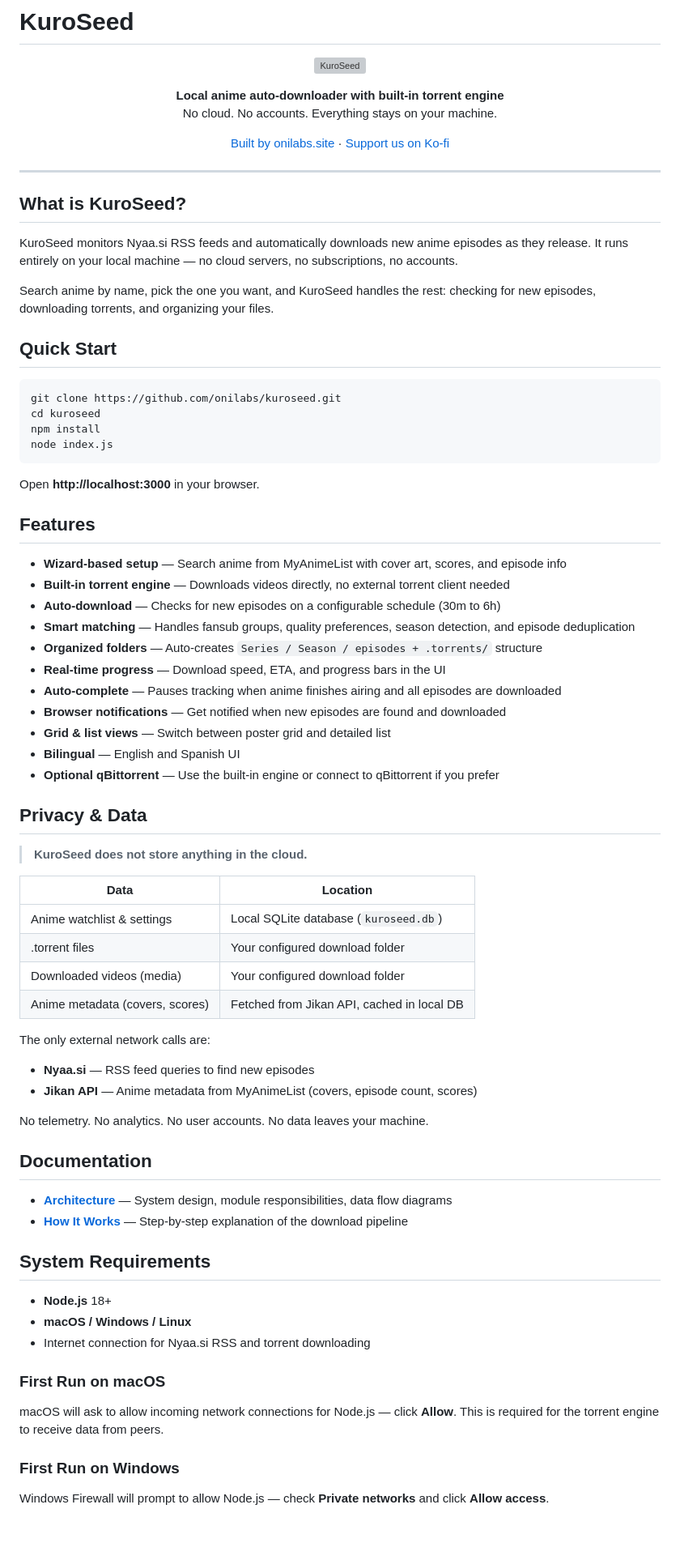
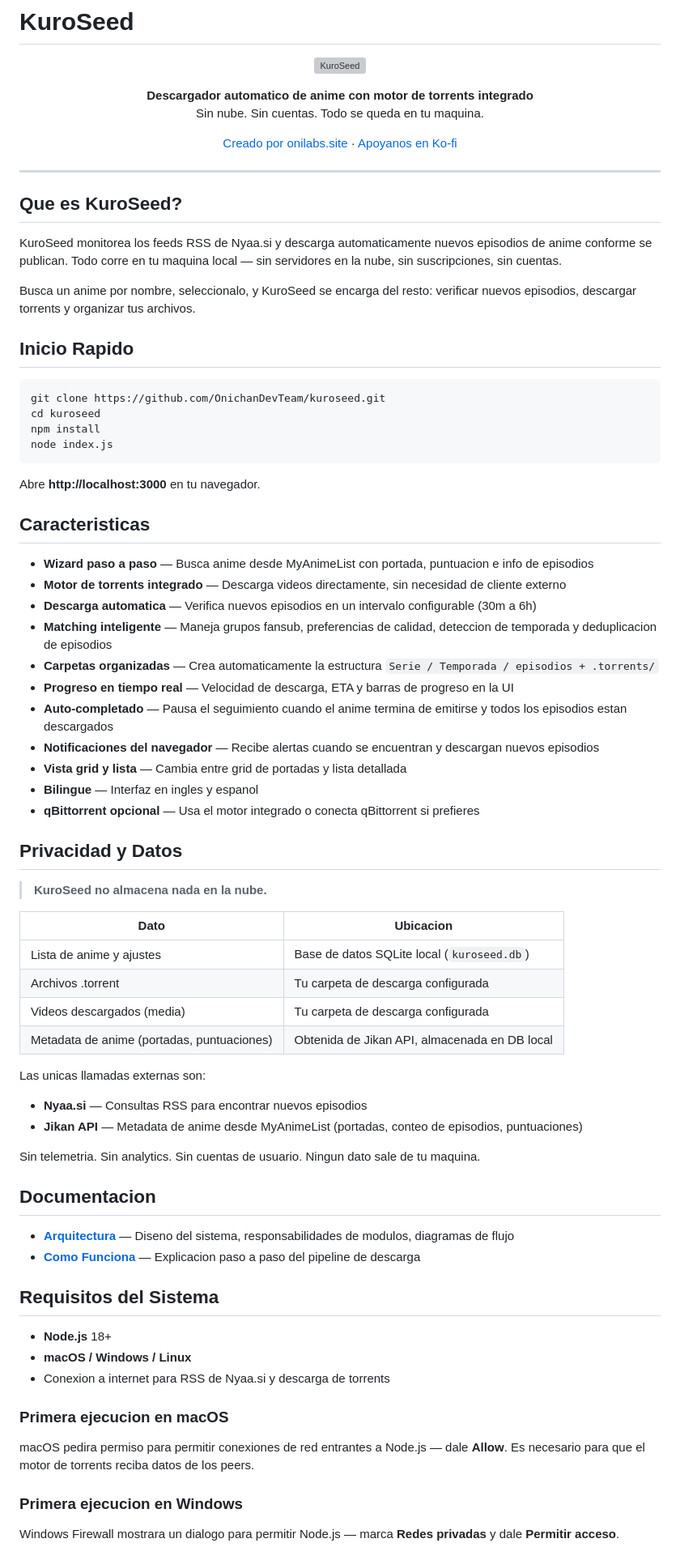
Before and after one commit to OnichanDevTeam/kuroseed, a Markdown page: README.md, the part around one of its changes. Shown at 81% size. Drawn GitHub-style; blank space fills up the shorter version; grey boxes are pictures that could not be loaded.

````diff
--- a/README.md
+++ b/README.md
@@ -5,79 +5,79 @@
 </p>
 
 <p align="center">
-  <strong>Local anime auto-downloader with built-in torrent engine</strong><br>
-  No cloud. No accounts. Everything stays on your machine.
+  <strong>Descargador automatico de anime con motor de torrents integrado</strong><br>
+  Sin nube. Sin cuentas. Todo se queda en tu maquina.
 </p>
 
 <p align="center">
-  <a href="https://onilabs.site">Built by onilabs.site</a> ·
-  <a href="https://ko-fi.com/onilabs">Support us on Ko-fi</a>
+  <a href="https://onilabs.site">Creado por onilabs.site</a> ·
+  <a href="https://ko-fi.com/onilabs">Apoyanos en Ko-fi</a>
 </p>
 
 ---
 
-## What is KuroSeed?
+## Que es KuroSeed?
 
-KuroSeed monitors Nyaa.si RSS feeds and automatically downloads new anime episodes as they release. It runs entirely on your local machine — no cloud servers, no subscriptions, no accounts.
+KuroSeed monitorea los feeds RSS de Nyaa.si y descarga automaticamente nuevos episodios de anime conforme se publican. Todo corre en tu maquina local — sin servidores en la nube, sin suscripciones, sin cuentas.
 
-Search anime by name, pick the one you want, and KuroSeed handles the rest: checking for new episodes, downloading torrents, and organizing your files.
+Busca un anime por nombre, seleccionalo, y KuroSeed se encarga del resto: verificar nuevos episodios, descargar torrents y organizar tus archivos.
 
-## Quick Start
+## Inicio Rapido
 
 ```bash
-git clone https://github.com/onilabs/kuroseed.git
+git clone https://github.com/OnichanDevTeam/kuroseed.git
 cd kuroseed
 npm install
 node index.js
 ```
 
-Open **http://localhost:3000** in your browser.
+Abre **http://localhost:3000** en tu navegador.
 
-## Features
+## Caracteristicas
 
-- **Wizard-based setup** — Search anime from MyAnimeList with cover art, scores, and episode info
-- **Built-in torrent engine** — Downloads videos directly, no external torrent client needed
-- **Auto-download** — Checks for new episodes on a configurable schedule (30m to 6h)
-- **Smart matching** — Handles fansub groups, quality preferences, season detection, and episode deduplication
-- **Organized folders** — Auto-creates `Series / Season / episodes + .torrents/` structure
-- **Real-time progress** — Download speed, ETA, and progress bars in the UI
-- **Auto-complete** — Pauses tracking when anime finishes airing and all episodes are downloaded
-- **Browser notifications** — Get notified when new episodes are found and downloaded
-- **Grid & list views** — Switch between poster grid and detailed list
-- **Bilingual** — English and Spanish UI
-- **Optional qBittorrent** — Use the built-in engine or connect to qBittorrent if you prefer
+- **Wizard paso a paso** — Busca anime desde MyAnimeList con portada, puntuacion e info de episodios
+- **Motor de torrents integrado** — Descarga videos directamente, sin necesidad de cliente externo
+- **Descarga automatica** — Verifica nuevos episodios en un intervalo configurable (30m a 6h)
+- **Matching inteligente** — Maneja grupos fansub, preferencias de calidad, deteccion de temporada y deduplicacion de episodios
+- **Carpetas organizadas** — Crea automaticamente la estructura `Serie / Temporada / episodios + .torrents/`
+- **Progreso en tiempo real** — Velocidad de descarga, ETA y barras de progreso en la UI
+- **Auto-completado** — Pausa el seguimiento cuando el anime termina de emitirse y todos los episodios estan descargados
+- **Notificaciones del navegador** — Recibe alertas cuando se encuentran y descargan nuevos episodios
+- **Vista grid y lista** — Cambia entre grid de portadas y lista detallada
+- **Bilingue** — Interfaz en ingles y espanol
+- **qBittorrent opcional** — Usa el motor integrado o conecta qBittorrent si prefieres
 
-## Privacy & Data
+## Privacidad y Datos
 
-> **KuroSeed does not store anything in the cloud.**
+> **KuroSeed no almacena nada en la nube.**
 
-| Data | Location |
-|------|----------|
-| Anime watchlist & settings | Local SQLite database (`kuroseed.db`) |
-| .torrent files | Your configured download folder |
-| Downloaded videos (media) | Your configured download folder |
-| Anime metadata (covers, scores) | Fetched from Jikan API, cached in local DB |
+| Dato | Ubicacion |
+|------|-----------|
+| Lista de anime y ajustes | Base de datos SQLite local (`kuroseed.db`) |
+| Archivos .torrent | Tu carpeta de descarga configurada |
+| Videos descargados (media) | Tu carpeta de descarga configurada |
+| Metadata de anime (portadas, puntuaciones) | Obtenida de Jikan API, almacenada en DB local |
 
-The only external network calls are:
-- **Nyaa.si** — RSS feed queries to find new episodes
-- **Jikan API** — Anime metadata from MyAnimeList (covers, episode count, scores)
+Las unicas llamadas externas son:
+- **Nyaa.si** — Consultas RSS para encontrar nuevos episodios
+- **Jikan API** — Metadata de anime desde MyAnimeList (portadas, conteo de episodios, puntuaciones)
 
-No telemetry. No analytics. No user accounts. No data leaves your machine.
+Sin telemetria. Sin analytics. Sin cuentas de usuario. Ningun dato sale de tu maquina.
 
-## Documentation
+## Documentacion
 
-- **[Architecture](docs/ARCHITECTURE.md)** — System design, module responsibilities, data flow diagrams
-- **[How It Works](docs/HOW-IT-WORKS.md)** — Step-by-step explanation of the download pipeline
+- **[Arquitectura](docs/ARCHITECTURE.md)** — Diseno del sistema, responsabilidades de modulos, diagramas de flujo
+- **[Como Funciona](docs/HOW-IT-WORKS.md)** — Explicacion paso a paso del pipeline de descarga
 
-## System Requirements
+## Requisitos del Sistema
 
 - **Node.js** 18+
 - **macOS / Windows / Linux**
-- Internet connection for Nyaa.si RSS and torrent downloading
+- Conexion a internet para RSS de Nyaa.si y descarga de torrents
 
-### First Run on macOS
-macOS will ask to allow incoming network connections for Node.js — click **Allow**. This is required for the torrent engine to receive data from peers.
+### Primera ejecucion en macOS
+macOS pedira permiso para permitir conexiones de red entrantes a Node.js — dale **Allow**. Es necesario para que el motor de torrents reciba datos de los peers.
 
-### First Run on Windows
-Windows Firewall will prompt to allow Node.js — check **Private networks** and click **Allow access**.
+### Primera ejecucion en Windows
+Windows Firewall mostrara un dialogo para permitir Node.js — marca **Redes privadas** y dale **Permitir acceso**.
 
````
Also changed, not shown: other parts of README.md (+14 -14 lines), docs/HOW-IT-WORKS.md (+81 -80 lines).
